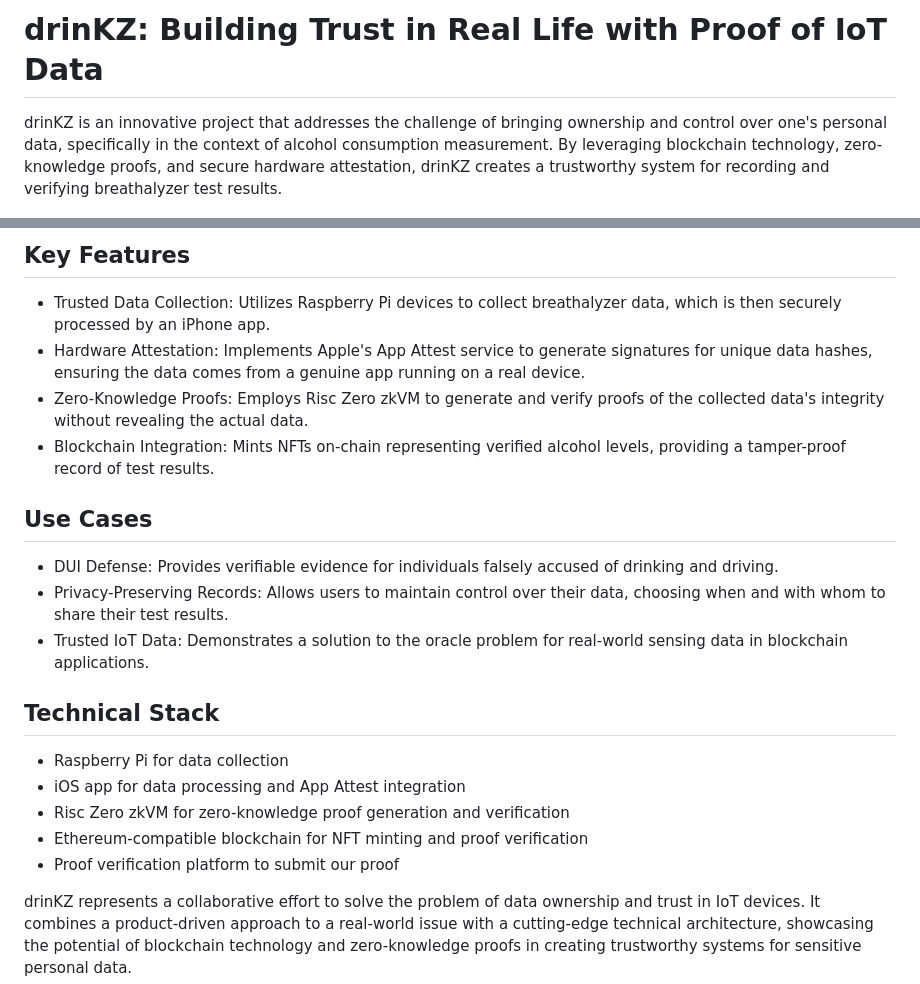
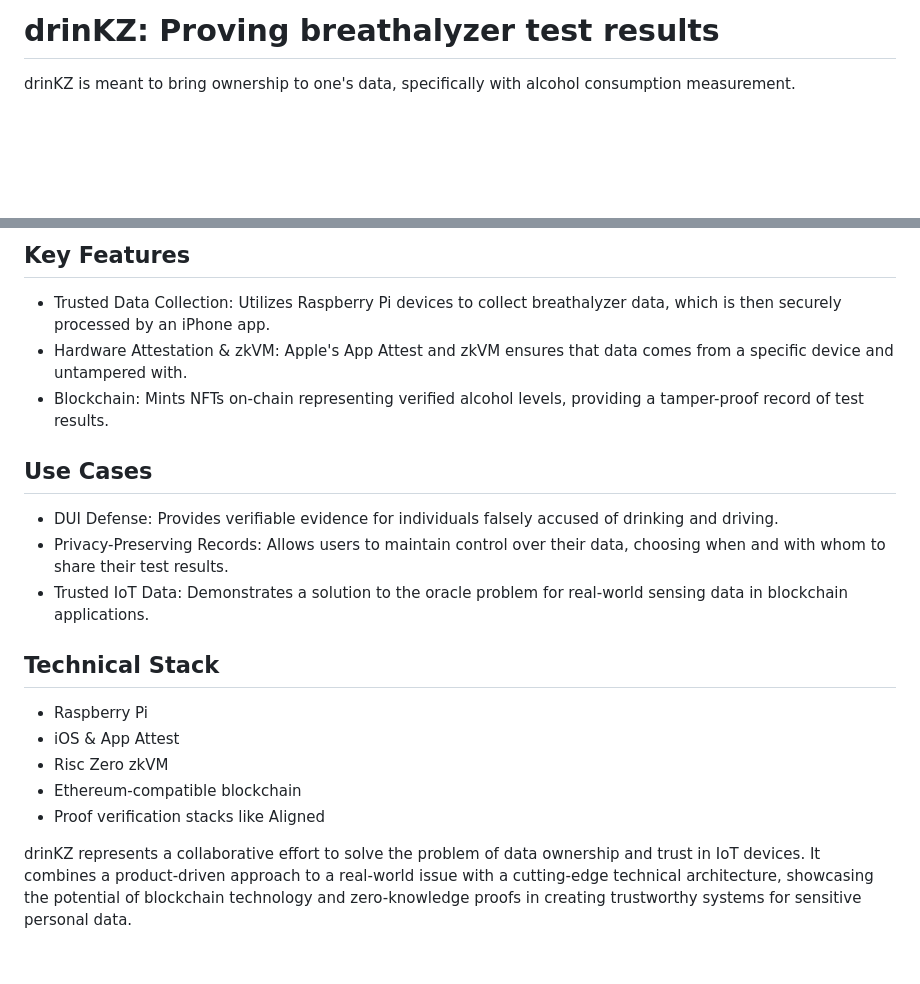
Before and after one commit to a00012025/zk-app-attest, a Markdown page: README.md, 2 parts joined by grey strips. GitHub-like rendering; blank space fills up the shorter version.

```diff
--- a/README.md
+++ b/README.md
@@ -1,6 +1,6 @@
-# drinKZ: Building Trust in Real Life with Proof of IoT Data
+# drinKZ: Proving breathalyzer test results
 
-drinKZ is an innovative project that addresses the challenge of bringing ownership and control over one's personal data, specifically in the context of alcohol consumption measurement. By leveraging blockchain technology, zero-knowledge proofs, and secure hardware attestation, drinKZ creates a trustworthy system for recording and verifying breathalyzer test results.
+drinKZ is meant to bring ownership to one's data, specifically with alcohol consumption measurement.
 
 <div style="display: flex; justify-content: space-between;">
   <img src="./imgs/app1.png" width="22%" alt="App Screenshot 1">
@@ -12,9 +12,8 @@ drinKZ is an innovative project that addresses the challenge of bringing ownersh
 ## Key Features
 
 - Trusted Data Collection: Utilizes Raspberry Pi devices to collect breathalyzer data, which is then securely processed by an iPhone app.
-- Hardware Attestation: Implements Apple's App Attest service to generate signatures for unique data hashes, ensuring the data comes from a genuine app running on a real device.
-- Zero-Knowledge Proofs: Employs Risc Zero zkVM to generate and verify proofs of the collected data's integrity without revealing the actual data.
-- Blockchain Integration: Mints NFTs on-chain representing verified alcohol levels, providing a tamper-proof record of test results.
+- Hardware Attestation & zkVM: Apple's App Attest and zkVM ensures that data comes from a specific device and untampered with.
+- Blockchain: Mints NFTs on-chain representing verified alcohol levels, providing a tamper-proof record of test results.
 
 ## Use Cases
 
@@ -24,11 +23,11 @@ drinKZ is an innovative project that addresses the challenge of bringing ownersh
 
 ## Technical Stack
 
-- Raspberry Pi for data collection
-- iOS app for data processing and App Attest integration
-- Risc Zero zkVM for zero-knowledge proof generation and verification
-- Ethereum-compatible blockchain for NFT minting and proof verification
-- Proof verification platform to submit our proof
+- Raspberry Pi
+- iOS & App Attest
+- Risc Zero zkVM
+- Ethereum-compatible blockchain
+- Proof verification stacks like Aligned
 
 drinKZ represents a collaborative effort to solve the problem of data ownership and trust in IoT devices. It combines a product-driven approach to a real-world issue with a cutting-edge technical architecture, showcasing the potential of blockchain technology and zero-knowledge proofs in creating trustworthy systems for sensitive personal data.
 
```
